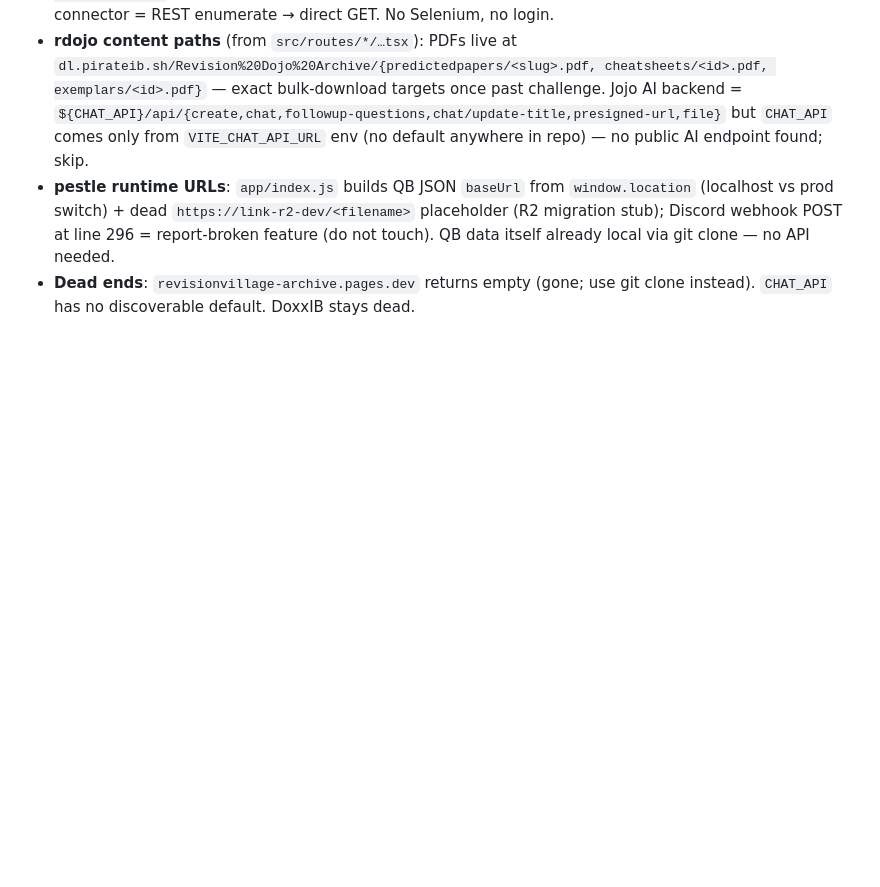
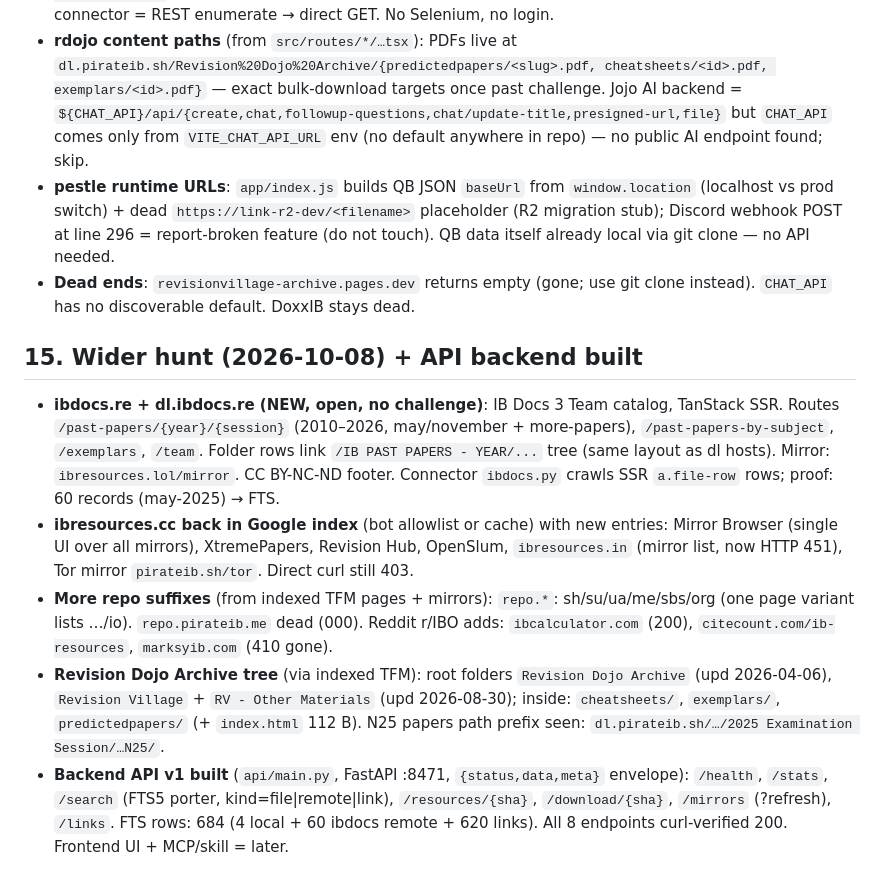
Before and after one commit to StrangeSid/ib-resource-scraping, a Markdown page: FINDINGS.md, the part around the change. Rendered like a GitHub page; blank space fills up the shorter version.

Commit message:
FINDINGS §15: wider hunt + API v1

```diff
--- a/FINDINGS.md
+++ b/FINDINGS.md
@@ -139,3 +139,11 @@ All 8 `git.pirateib.sh/pirateIB/*` repos clone cleanly over HTTPS with `--depth
 - **rdojo content paths** (from `src/routes/*/…tsx`): PDFs live at `dl.pirateib.sh/Revision%20Dojo%20Archive/{predictedpapers/<slug>.pdf, cheatsheets/<id>.pdf, exemplars/<id>.pdf}` — exact bulk-download targets once past challenge. Jojo AI backend = `${CHAT_API}/api/{create,chat,followup-questions,chat/update-title,presigned-url,file}` but `CHAT_API` comes only from `VITE_CHAT_API_URL` env (no default anywhere in repo) — no public AI endpoint found; skip.
 - **pestle runtime URLs**: `app/index.js` builds QB JSON `baseUrl` from `window.location` (localhost vs prod switch) + dead `https://link-r2-dev/<filename>` placeholder (R2 migration stub); Discord webhook POST at line 296 = report-broken feature (do not touch). QB data itself already local via git clone — no API needed.
 - **Dead ends**: `revisionvillage-archive.pages.dev` returns empty (gone; use git clone instead). `CHAT_API` has no discoverable default. DoxxIB stays dead.
+
+## 15. Wider hunt (2026-10-08) + API backend built
+
+- **ibdocs.re + dl.ibdocs.re (NEW, open, no challenge)**: IB Docs 3 Team catalog, TanStack SSR. Routes `/past-papers/{year}/{session}` (2010–2026, may/november + more-papers), `/past-papers-by-subject`, `/exemplars`, `/team`. Folder rows link `/IB PAST PAPERS - YEAR/...` tree (same layout as dl hosts). Mirror: `ibresources.lol/mirror`. CC BY-NC-ND footer. Connector `ibdocs.py` crawls SSR `a.file-row` rows; proof: 60 records (may-2025) → FTS.
+- **ibresources.cc back in Google index** (bot allowlist or cache) with new entries: Mirror Browser (single UI over all mirrors), XtremePapers, Revision Hub, OpenSlum, `ibresources.in` (mirror list, now HTTP 451), Tor mirror `pirateib.sh/tor`. Direct curl still 403.
+- **More repo suffixes** (from indexed TFM pages + mirrors): `repo.*`: sh/su/ua/me/sbs/org (one page variant lists …/io). `repo.pirateib.me` dead (000). Reddit r/IBO adds: `ibcalculator.com` (200), `citecount.com/ib-resources`, `marksyib.com` (410 gone).
+- **Revision Dojo Archive tree** (via indexed TFM): root folders `Revision Dojo Archive` (upd 2026-04-06), `Revision Village` + `RV - Other Materials` (upd 2026-08-30); inside: `cheatsheets/`, `exemplars/`, `predictedpapers/` (+ `index.html` 112 B). N25 papers path prefix seen: `dl.pirateib.sh/…/2025 Examination Session/…N25/`.
+- **Backend API v1 built** (`api/main.py`, FastAPI :8471, `{status,data,meta}` envelope): `/health`, `/stats`, `/search` (FTS5 porter, kind=file|remote|link), `/resources/{sha}`, `/download/{sha}`, `/mirrors` (?refresh), `/links`. FTS rows: 684 (4 local + 60 ibdocs remote + 620 links). All 8 endpoints curl-verified 200. Frontend UI + MCP/skill = later.
```
